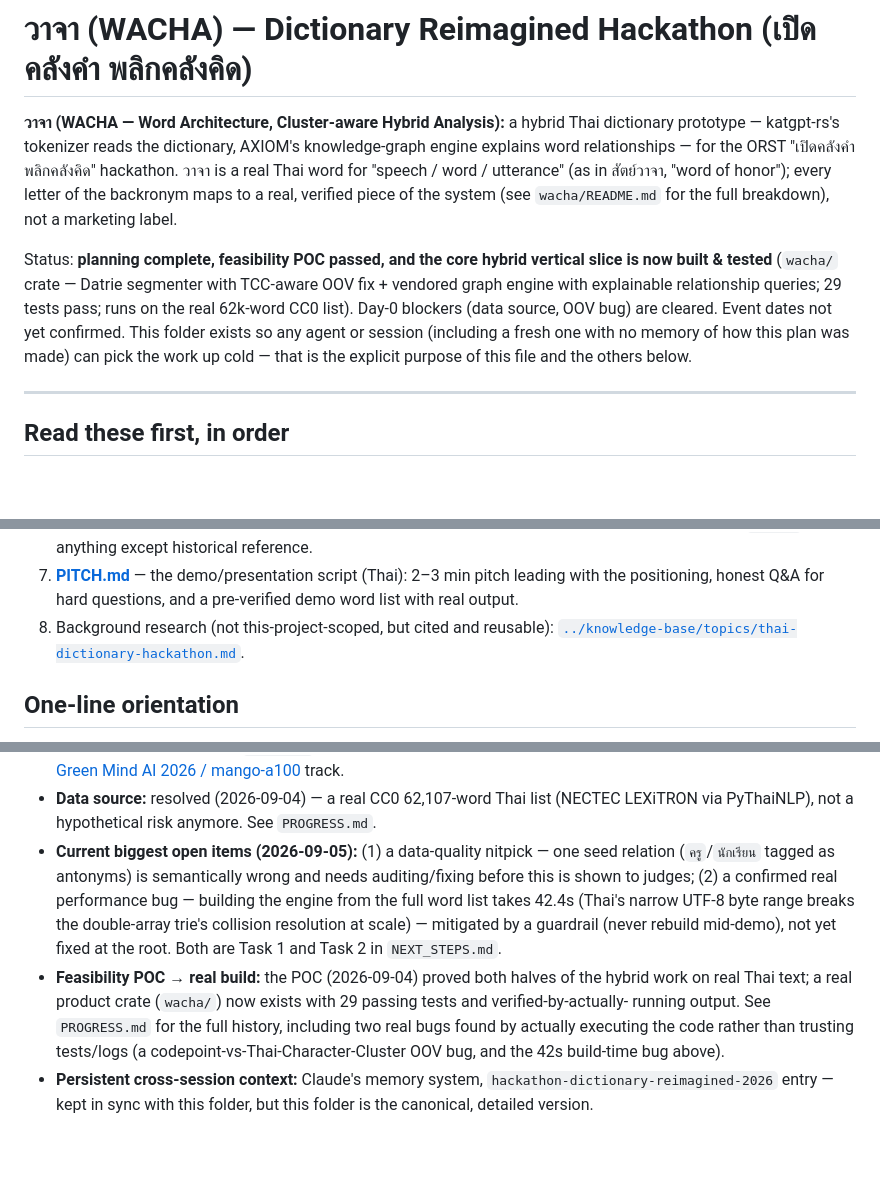
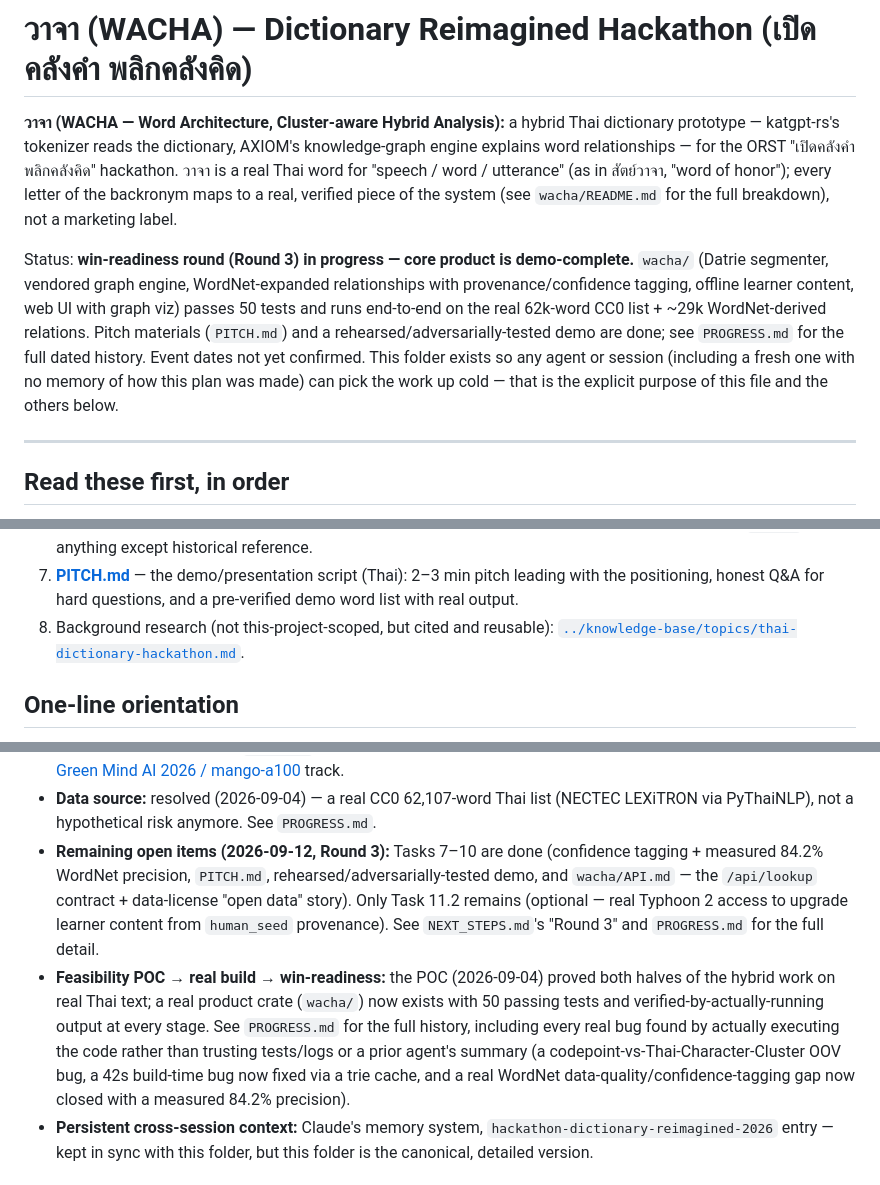
Before and after one commit to Eakkachad/W.A.C.H.A, a Markdown page: README.md, 3 parts joined by grey strips. Rendered like a GitHub page; blank space fills up the shorter version.

Commit message:
docs: refresh dict-hackathon/README status to Round 3 (Tasks 7-10 done, 50 tests, API.md)

```diff
--- a/README.md
+++ b/README.md
@@ -6,12 +6,13 @@ for the ORST "เปิดคลังคำ พลิกคลังคิด"
 (as in สัตย์วาจา, "word of honor"); every letter of the backronym maps to a real, verified piece of the
 system (see `wacha/README.md` for the full breakdown), not a marketing label.
 
-Status: **planning complete, feasibility POC passed, and the core hybrid vertical slice is now built &
-tested** (`wacha/` crate — Datrie segmenter with TCC-aware OOV fix + vendored graph engine with
-explainable relationship queries; 29 tests pass; runs on the real 62k-word CC0 list). Day-0 blockers
-(data source, OOV bug) are cleared. Event dates not yet confirmed. This folder exists so any agent or
-session (including a fresh one with no memory of how this plan was made) can pick the work up cold — that
-is the explicit purpose of this file and the others below.
+Status: **win-readiness round (Round 3) in progress — core product is demo-complete.** `wacha/` (Datrie
+segmenter, vendored graph engine, WordNet-expanded relationships with provenance/confidence tagging,
+offline learner content, web UI with graph viz) passes 50 tests and runs end-to-end on the real 62k-word
+CC0 list + ~29k WordNet-derived relations. Pitch materials (`PITCH.md`) and a rehearsed/adversarially-tested
+demo are done; see `PROGRESS.md` for the full dated history. Event dates not yet confirmed. This folder
+exists so any agent or session (including a fresh one with no memory of how this plan was made) can pick
+the work up cold — that is the explicit purpose of this file and the others below.
 
 ---
 
@@ -37,7 +38,7 @@ is the explicit purpose of this file and the others below.
    superseded by `wacha/` for anything except historical reference.
 7. **[PITCH.md](./PITCH.md)** — the demo/presentation script (Thai): 2–3 min pitch leading with the
    positioning, honest Q&A for hard questions, and a pre-verified demo word list with real output.
-7. Background research (not this-project-scoped, but cited and reusable): [`../knowledge-base/topics/thai-dictionary-hackathon.md`](../knowledge-base/topics/thai-dictionary-hackathon.md).
+8. Background research (not this-project-scoped, but cited and reusable): [`../knowledge-base/topics/thai-dictionary-hackathon.md`](../knowledge-base/topics/thai-dictionary-hackathon.md).
 
 ## One-line orientation
 
@@ -54,17 +55,17 @@ is the explicit purpose of this file and the others below.
   separate, unrelated [Green Mind AI 2026 / mango-a100](../neural-engines/mango-a100/) track.
 - **Data source:** resolved (2026-09-04) — a real CC0 62,107-word Thai list (NECTEC LEXiTRON via
   PyThaiNLP), not a hypothetical risk anymore. See `PROGRESS.md`.
-- **Current biggest open items (2026-09-05):** (1) a data-quality nitpick — one seed relation
-  (`ครู`/`นักเรียน` tagged as antonyms) is semantically wrong and needs auditing/fixing before this is
-  shown to judges; (2) a confirmed real performance bug — building the engine from the full word list
-  takes 42.4s (Thai's narrow UTF-8 byte range breaks the double-array trie's collision resolution at
-  scale) — mitigated by a guardrail (never rebuild mid-demo), not yet fixed at the root. Both are Task 1
-  and Task 2 in `NEXT_STEPS.md`.
-- **Feasibility POC → real build:** the POC (2026-09-04) proved both halves of the hybrid work on real
-  Thai text; a real product crate (`wacha/`) now exists with 29 passing tests and verified-by-actually-
-  running output. See `PROGRESS.md` for the full history, including two real bugs found by actually
-  executing the code rather than trusting tests/logs (a codepoint-vs-Thai-Character-Cluster OOV bug, and
-  the 42s build-time bug above).
+- **Remaining open items (2026-09-12, Round 3):** Tasks 7–10 are done (confidence tagging + measured
+  84.2% WordNet precision, `PITCH.md`, rehearsed/adversarially-tested demo, and `wacha/API.md` — the
+  `/api/lookup` contract + data-license "open data" story). Only Task 11.2 remains (optional — real
+  Typhoon 2 access to upgrade learner content from `human_seed` provenance). See `NEXT_STEPS.md`'s
+  "Round 3" and `PROGRESS.md` for the full detail.
+- **Feasibility POC → real build → win-readiness:** the POC (2026-09-04) proved both halves of the hybrid
+  work on real Thai text; a real product crate (`wacha/`) now exists with 50 passing tests and
+  verified-by-actually-running output at every stage. See `PROGRESS.md` for the full history, including
+  every real bug found by actually executing the code rather than trusting tests/logs or a prior agent's
+  summary (a codepoint-vs-Thai-Character-Cluster OOV bug, a 42s build-time bug now fixed via a trie cache,
+  and a real WordNet data-quality/confidence-tagging gap now closed with a measured 84.2% precision).
 - **Persistent cross-session context:** Claude's memory system, `hackathon-dictionary-reimagined-2026`
   entry — kept in sync with this folder, but this folder is the canonical, detailed version.
 
```
